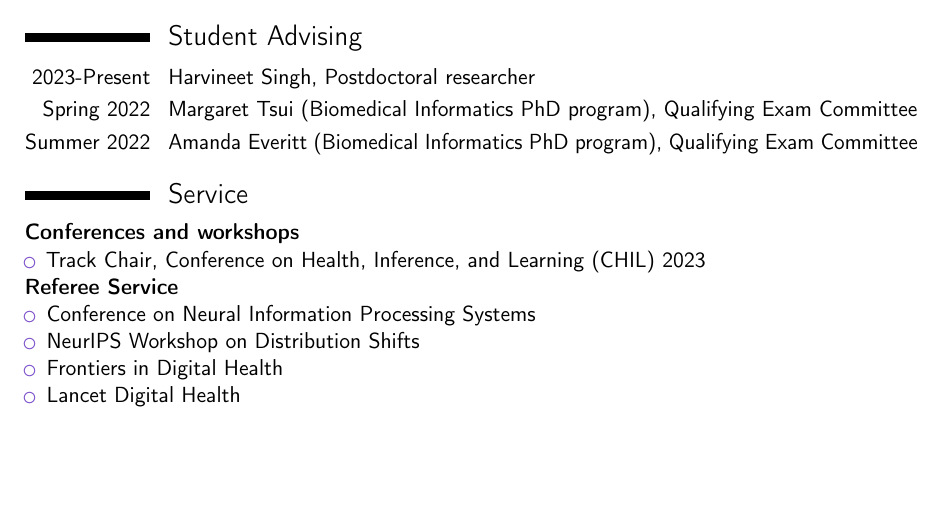
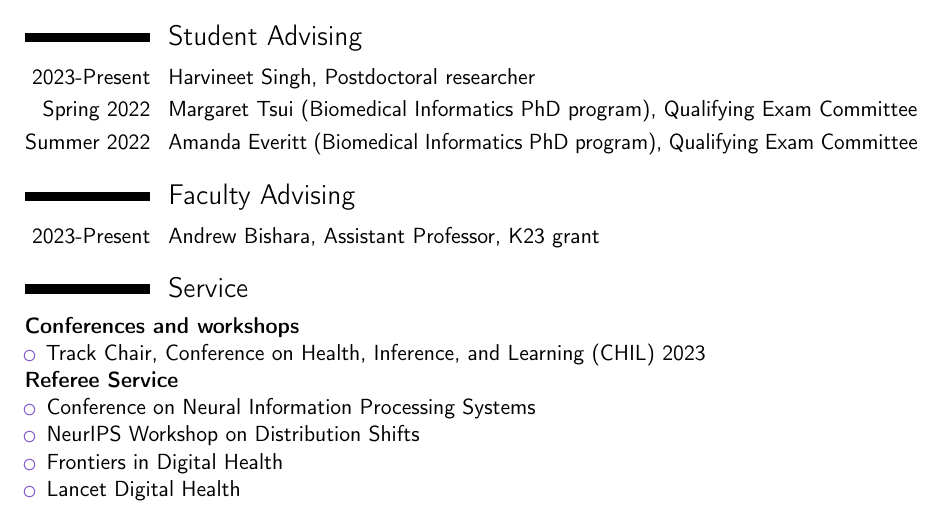
Before and after one commit to jjfeng/jjfeng.github.io, a LaTeX CV (cv.tex): part of page 4 of 5, cut so that both start at the same text, the shorter picture padded with empty space. Compiled offline with pdfLaTeX.

Commit message:
update cv

```diff
--- a/cv.tex
+++ b/cv.tex
@@ -189,6 +189,9 @@ For manuscript:
 \cvitem{Summer 2022}{Amanda Everitt (Biomedical Informatics PhD program), Qualifying Exam Committee}
 % Saigeetha Bhaskar -- MAS committee
 
+\section{Faculty Advising}
+\cvitem{2023-Present}{Andrew Bishara, Assistant Professor, K23 grant}
+
 \section{Service}
 \textbf{Conferences and workshops}
 \begin{itemize}
```
Also changed, not shown: cv.pdf.
